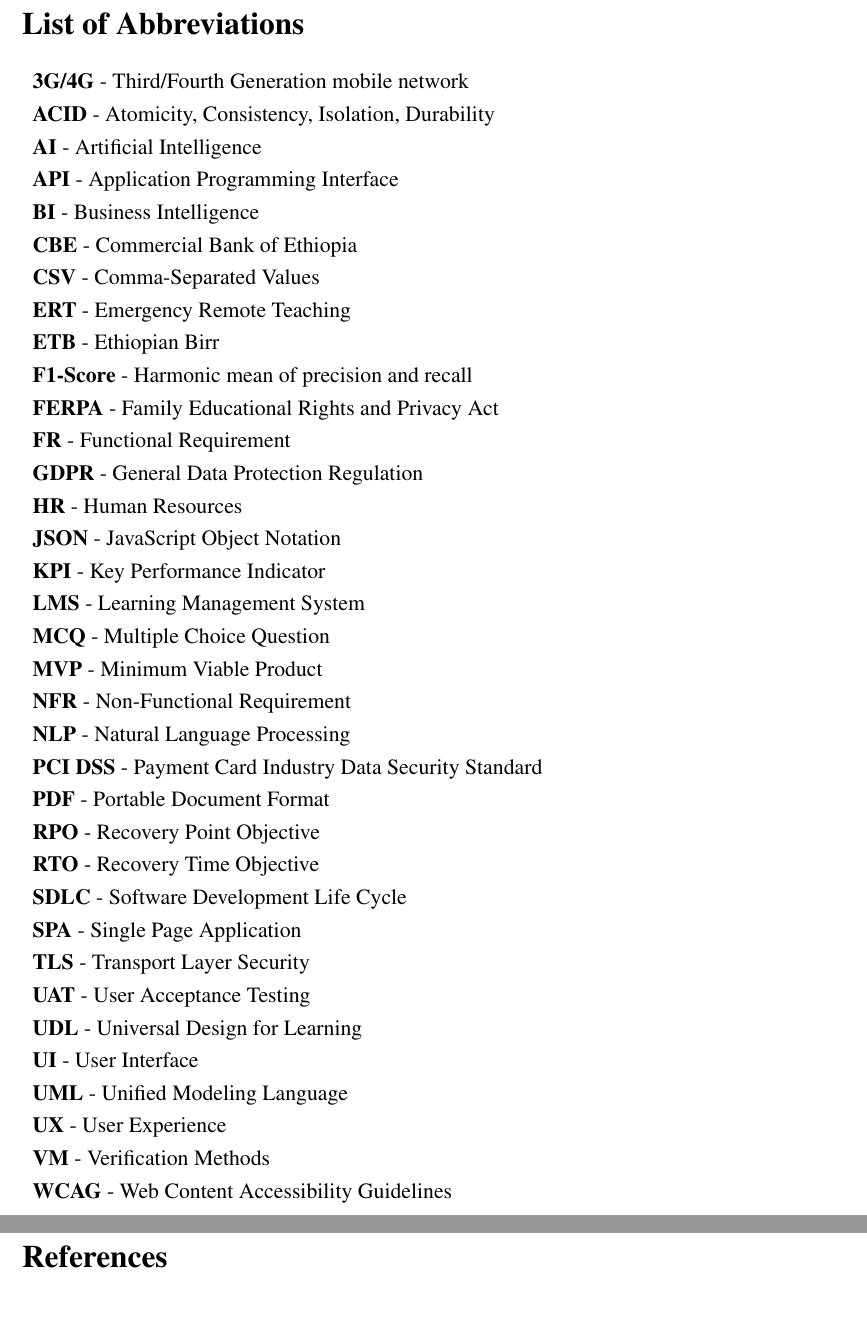
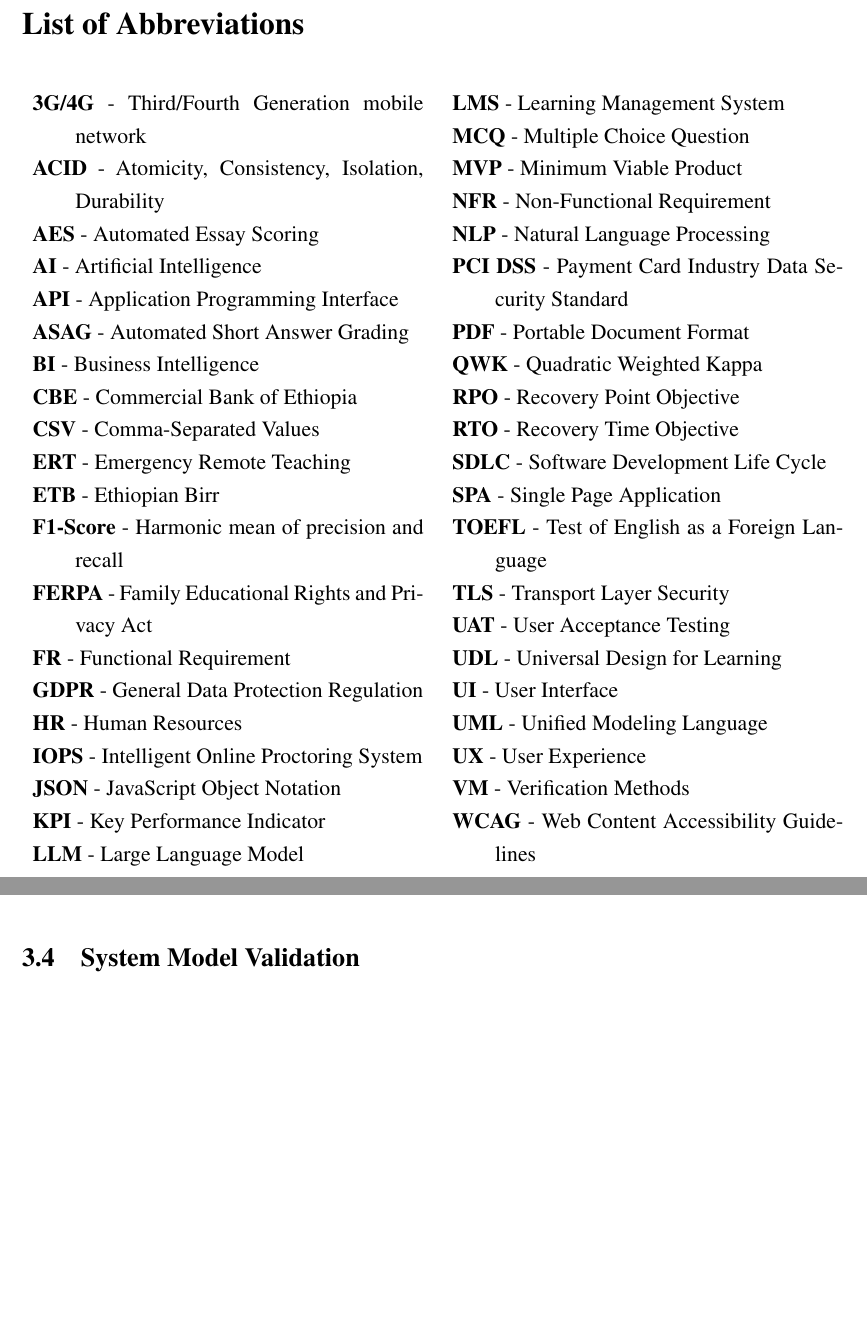
Before and after one commit to tamirat-dejene/veritas, a LaTeX paper (docs/report.tex, which reads docs/chapters/chapter3.tex, docs/front/abbreviations.tex): two parts of pages 7 and 87 of 88 before the commit and two parts of pages 7 and 86 of 88 after it, joined at a grey line, cut so that both start at the same text, the shorter picture padded with empty space. Compiled offline with pdfLaTeX.

Commit message:
Update chapter structure: Add activity diagrams and system model validation section; enhance abbreviations list with new terms.

```diff
--- a/docs/chapters/chapter3.tex
+++ b/docs/chapters/chapter3.tex
@@ -166,3 +166,5 @@ The key use cases for each actor in the Veritas system are outlined below:
 \input{chapters/seq_diagrams.tex}
 \input{chapters/state_machine_diagrams.tex}
 \input{chapters/activity_diagrams.tex}
+
+\subsection{System Model Validation}
--- a/docs/front/abbreviations.tex
+++ b/docs/front/abbreviations.tex
@@ -1,11 +1,14 @@
 \section*{List of Abbreviations}
 \phantomsection
 \addcontentsline{toc}{section}{List of Abbreviations}
+\begin{multicols}{2}
 \begin{description}
     \item \textbf{3G/4G} - Third/Fourth Generation mobile network
     \item \textbf{ACID} - Atomicity, Consistency, Isolation, Durability
+    \item \textbf{AES} - Automated Essay Scoring
     \item \textbf{AI} - Artificial Intelligence
     \item \textbf{API} - Application Programming Interface
+    \item \textbf{ASAG} - Automated Short Answer Grading
     \item \textbf{BI} - Business Intelligence
     \item \textbf{CBE} - Commercial Bank of Ethiopia
     \item \textbf{CSV} - Comma-Separated Values
@@ -16,8 +19,10 @@
     \item \textbf{FR} - Functional Requirement
     \item \textbf{GDPR} - General Data Protection Regulation
     \item \textbf{HR} - Human Resources
+    \item \textbf{IOPS} - Intelligent Online Proctoring System
     \item \textbf{JSON} - JavaScript Object Notation
     \item \textbf{KPI} - Key Performance Indicator
+    \item \textbf{LLM} - Large Language Model
     \item \textbf{LMS} - Learning Management System
     \item \textbf{MCQ} - Multiple Choice Question
     \item \textbf{MVP} - Minimum Viable Product
@@ -25,10 +30,12 @@
     \item \textbf{NLP} - Natural Language Processing
     \item \textbf{PCI DSS} - Payment Card Industry Data Security Standard
     \item \textbf{PDF} - Portable Document Format
+    \item \textbf{QWK} - Quadratic Weighted Kappa
     \item \textbf{RPO} - Recovery Point Objective
     \item \textbf{RTO} - Recovery Time Objective
     \item \textbf{SDLC} - Software Development Life Cycle
     \item \textbf{SPA} - Single Page Application
+    \item \textbf{TOEFL} - Test of English as a Foreign Language
     \item \textbf{TLS} - Transport Layer Security
     \item \textbf{UAT} - User Acceptance Testing
     \item \textbf{UDL} - Universal Design for Learning
@@ -38,3 +45,4 @@
     \item \textbf{VM} - Verification Methods
     \item \textbf{WCAG} - Web Content Accessibility Guidelines
 \end{description}
+\end{multicols}
--- a/docs/report.tex
+++ b/docs/report.tex
@@ -129,7 +129,6 @@
 % ==================================================
 % References
 % ==================================================
-\section*{References}
 \addcontentsline{toc}{section}{References}
 \bibliography{references/ref}
 
```
